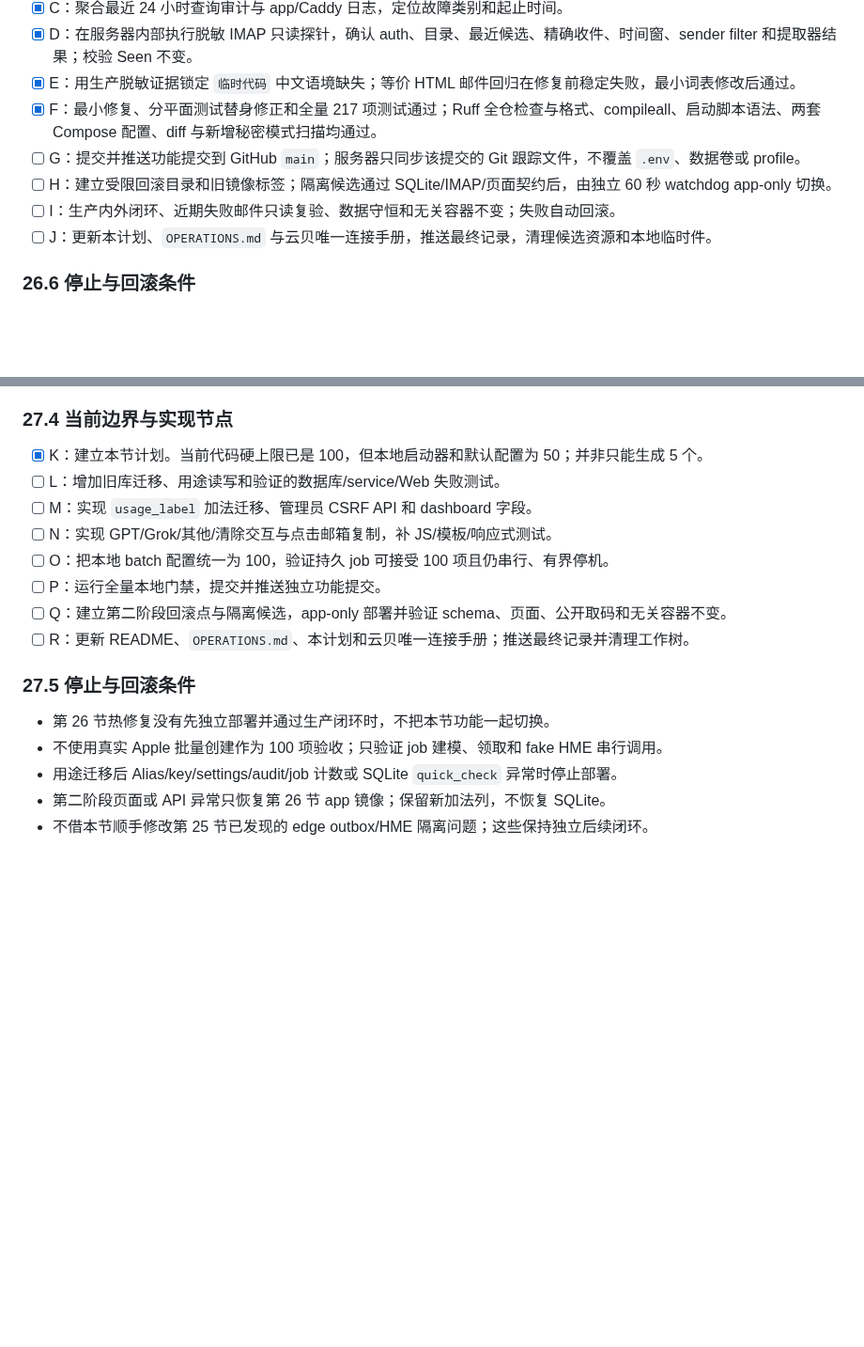
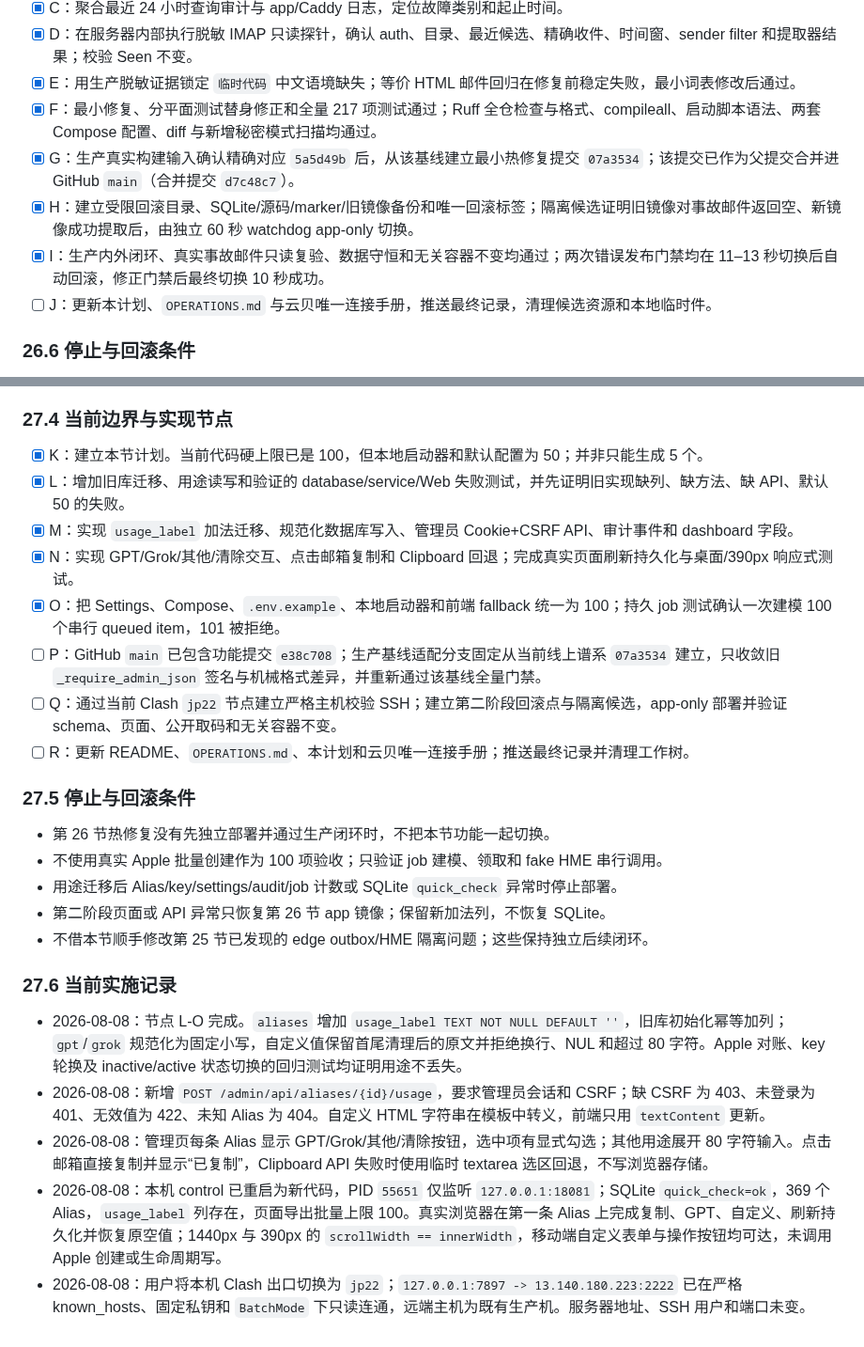
Before and after one commit to chenli17683185032-ai/icloud-code-gateway, a Markdown page: IMPLEMENTATION_PLAN.md, 2 parts joined by grey strips. Shown at 94% size. Rendered like a GitHub page; blank space fills up the shorter version.

Commit message:
plan: prepare alias usage production deployment

```diff
--- a/IMPLEMENTATION_PLAN.md
+++ b/IMPLEMENTATION_PLAN.md
@@ -2042,9 +2042,9 @@ cloud_key_still_active_after_backfill=True
 - [x] D：在服务器内部执行脱敏 IMAP 只读探针，确认 auth、目录、最近候选、精确收件、时间窗、sender filter 和提取器结果；校验 Seen 不变。
 - [x] E：用生产脱敏证据锁定 `临时代码` 中文语境缺失；等价 HTML 邮件回归在修复前稳定失败，最小词表修改后通过。
 - [x] F：最小修复、分平面测试替身修正和全量 217 项测试通过；Ruff 全仓检查与格式、compileall、启动脚本语法、两套 Compose 配置、diff 与新增秘密模式扫描均通过。
-- [ ] G：提交并推送功能提交到 GitHub `main`；服务器只同步该提交的 Git 跟踪文件，不覆盖 `.env`、数据卷或 profile。
-- [ ] H：建立受限回滚目录和旧镜像标签；隔离候选通过 SQLite/IMAP/页面契约后，由独立 60 秒 watchdog app-only 切换。
-- [ ] I：生产内外闭环、近期失败邮件只读复验、数据守恒和无关容器不变；失败自动回滚。
+- [x] G：生产真实构建输入确认精确对应 `5a5d49b` 后，从该基线建立最小热修复提交 `07a3534`；该提交已作为父提交合并进 GitHub `main`（合并提交 `d7c48c7`）。
+- [x] H：建立受限回滚目录、SQLite/源码/marker/旧镜像备份和唯一回滚标签；隔离候选证明旧镜像对事故邮件返回空、新镜像成功提取后，由独立 60 秒 watchdog app-only 切换。
+- [x] I：生产内外闭环、真实事故邮件只读复验、数据守恒和无关容器不变均通过；两次错误发布门禁均在 11–13 秒切换后自动回滚，修正门禁后最终切换 10 秒成功。
 - [ ] J：更新本计划、`OPERATIONS.md` 与云贝唯一连接手册，推送最终记录，清理候选资源和本地临时件。
 
 ### 26.6 停止与回滚条件
@@ -2126,12 +2129,12 @@ Alias 邮箱按钮
 ### 27.4 当前边界与实现节点
 
 - [x] K：建立本节计划。当前代码硬上限已是 100，但本地启动器和默认配置为 50；并非只能生成 5 个。
-- [ ] L：增加旧库迁移、用途读写和验证的数据库/service/Web 失败测试。
-- [ ] M：实现 `usage_label` 加法迁移、管理员 CSRF API 和 dashboard 字段。
-- [ ] N：实现 GPT/Grok/其他/清除交互与点击邮箱复制，补 JS/模板/响应式测试。
-- [ ] O：把本地 batch 配置统一为 100，验证持久 job 可接受 100 项且仍串行、有界停机。
-- [ ] P：运行全量本地门禁，提交并推送独立功能提交。
-- [ ] Q：建立第二阶段回滚点与隔离候选，app-only 部署并验证 schema、页面、公开取码和无关容器不变。
+- [x] L：增加旧库迁移、用途读写和验证的 database/service/Web 失败测试，并先证明旧实现缺列、缺方法、缺 API、默认 50 的失败。
+- [x] M：实现 `usage_label` 加法迁移、规范化数据库写入、管理员 Cookie+CSRF API、审计事件和 dashboard 字段。
+- [x] N：实现 GPT/Grok/其他/清除交互、点击邮箱复制和 Clipboard 回退；完成真实页面刷新持久化与桌面/390px 响应式测试。
+- [x] O：把 Settings、Compose、`.env.example`、本地启动器和前端 fallback 统一为 100；持久 job 测试确认一次建模 100 个串行 queued item，101 被拒绝。
+- [ ] P：GitHub `main` 已包含功能提交 `e38c708`；生产基线适配分支固定从当前线上谱系 `07a3534` 建立，只收敛旧 `_require_admin_json` 签名与机械格式差异，并重新通过该基线全量门禁。
+- [ ] Q：通过当前 Clash `jp22` 节点建立严格主机校验 SSH；建立第二阶段回滚点与隔离候选，app-only 部署并验证 schema、页面、公开取码和无关容器不变。
 - [ ] R：更新 README、`OPERATIONS.md`、本计划和云贝唯一连接手册；推送最终记录并清理工作树。
 
 ### 27.5 停止与回滚条件
@@ -2141,3 +2144,11 @@ Alias 邮箱按钮
 - 用途迁移后 Alias/key/settings/audit/job 计数或 SQLite `quick_check` 异常时停止部署。
 - 第二阶段页面或 API 异常只恢复第 26 节 app 镜像；保留新加法列，不恢复 SQLite。
 - 不借本节顺手修改第 25 节已发现的 edge outbox/HME 隔离问题；这些保持独立后续闭环。
+
+### 27.6 当前实施记录
+
+- 2026-08-08：节点 L-O 完成。`aliases` 增加 `usage_label TEXT NOT NULL DEFAULT ''`，旧库初始化幂等加列；`gpt`/`grok` 规范化为固定小写，自定义值保留首尾清理后的原文并拒绝换行、NUL 和超过 80 字符。Apple 对账、key 轮换及 inactive/active 状态切换的回归测试均证明用途不丢失。
+- 2026-08-08：新增 `POST /admin/api/aliases/{id}/usage`，要求管理员会话和 CSRF；缺 CSRF 为 403、未登录为 401、无效值为 422、未知 Alias 为 404。自定义 HTML 字符串在模板中转义，前端只用 `textContent` 更新。
+- 2026-08-08：管理页每条 Alias 显示 GPT/Grok/其他/清除按钮，选中项有显式勾选；其他用途展开 80 字符输入。点击邮箱直接复制并显示“已复制”，Clipboard API 失败时使用临时 textarea 选区回退，不写浏览器存储。
+- 2026-08-08：本机 control 已重启为新代码，PID `55651` 仅监听 `127.0.0.1:18081`；SQLite `quick_check=ok`，369 个 Alias，`usage_label` 列存在，页面导出批量上限 100。真实浏览器在第一条 Alias 上完成复制、GPT、自定义、刷新持久化并恢复原空值；1440px 与 390px 的 `scrollWidth == innerWidth`，移动端自定义表单与操作按钮均可达，未调用 Apple 创建或生命周期写。
+- 2026-08-08：用户将本机 Clash 出口切换为 `jp22`；`127.0.0.1:7897 -> 13.140.180.223:2222` 已在严格 known_hosts、固定私钥和 `BatchMode` 下只读连通，远端主机为既有生产机。服务器地址、SSH 用户和端口未变。
```
Also changed, not shown: other parts of IMPLEMENTATION_PLAN.md (+3 -0 lines).
